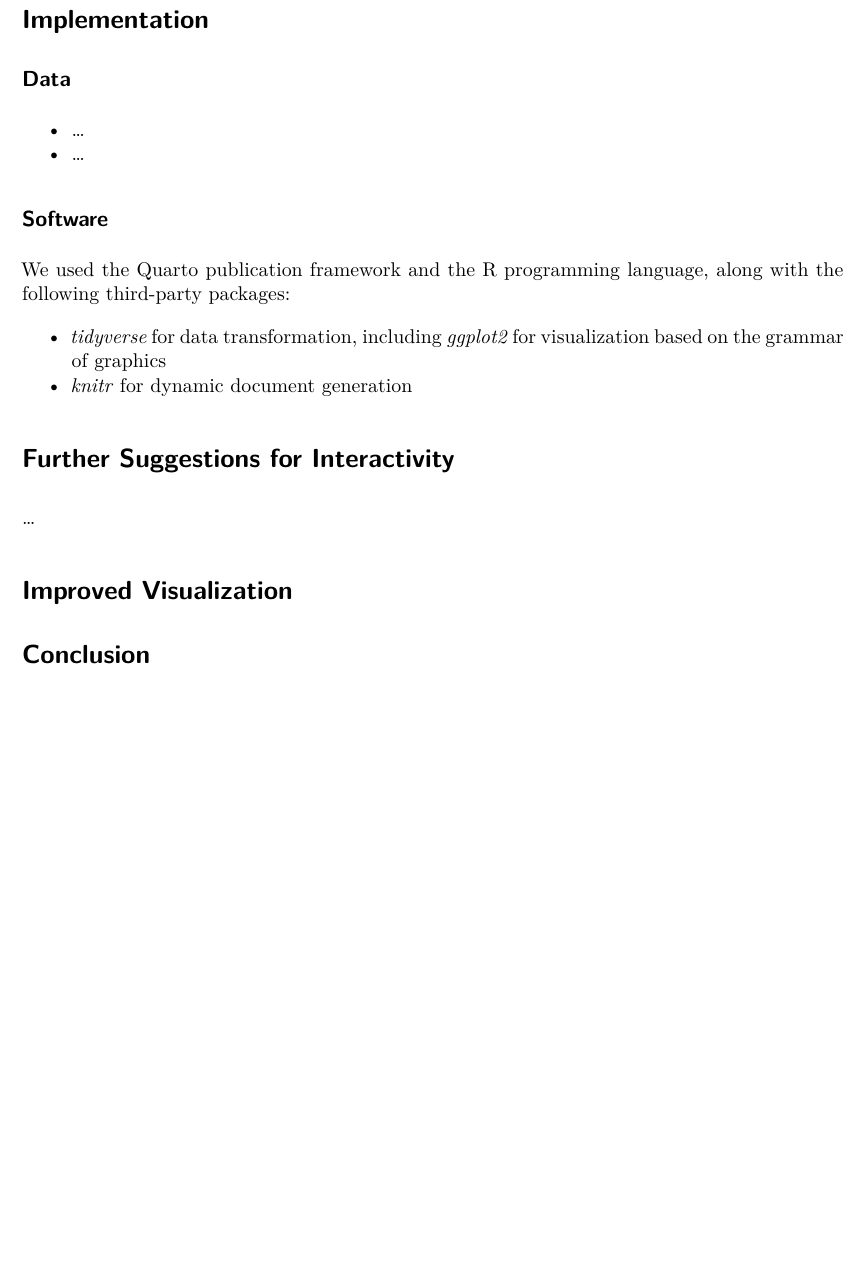
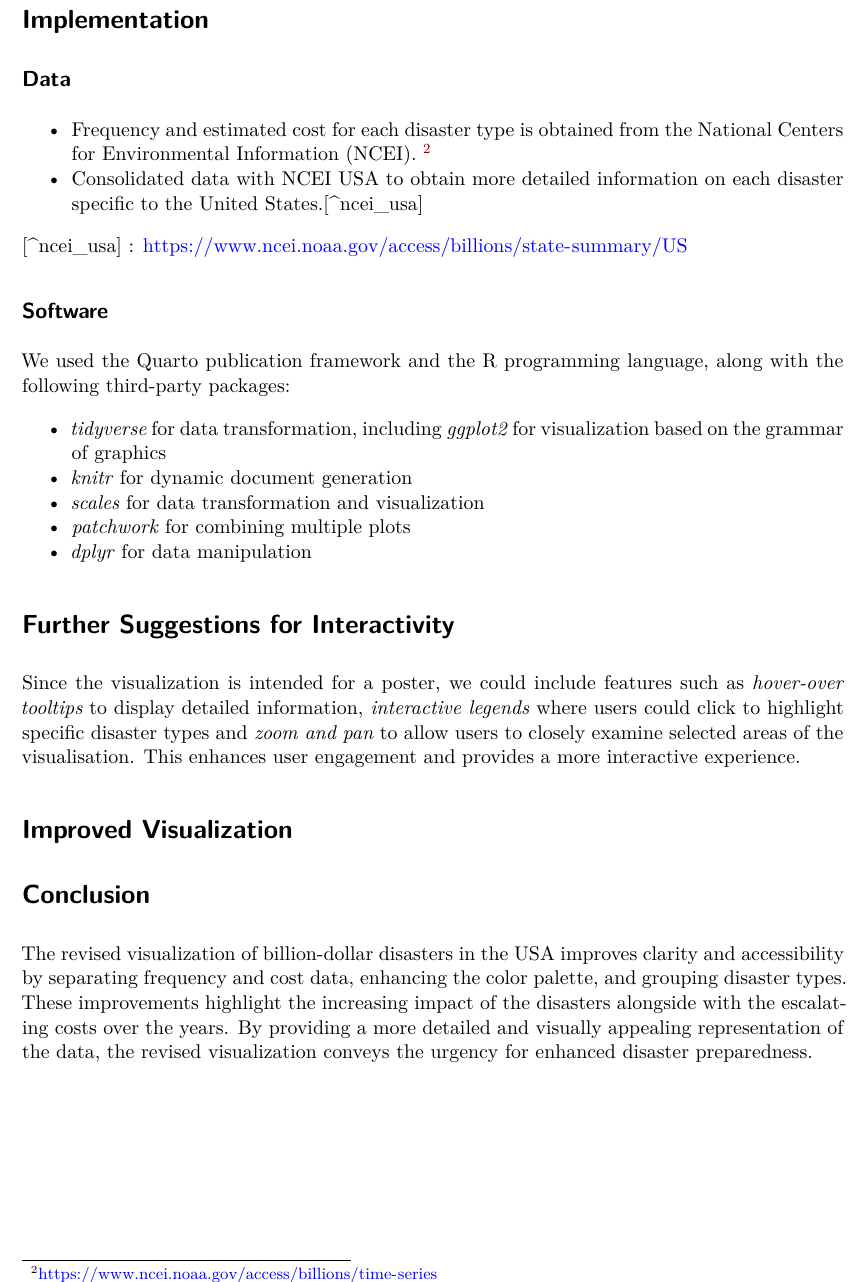
Before and after one commit to ptrpfa/BillionDollarDisasters, a Quarto document (poster/poster.qmd): part of page 3 of 4, cut so that both start at the same text, the shorter picture padded with empty space. Rendered offline with R 4.5, knitr and Pandoc in place of Quarto, then LaTeX, with nearby package versions; drawn as R Markdown's standard PDF in place of the format the file asks for.

Commit message:
added partial content

````diff
--- a/poster/poster.qmd
+++ b/poster/poster.qmd
@@ -72,9 +72,11 @@ include_graphics("images/bb_bdd_cropped.png")
 # Implementation
 
 ## Data
+-   Frequency and estimated cost for each disaster type is obtained from the National Centers for Environmental Information (NCEI). [^ncei_timeseries]
+-   Consolidated data with NCEI USA to obtain more detailed information on each disaster specific to the United States.[^ncei_usa]
 
--   ...
--   ...
+[^ncei_timeseries]: <https://www.ncei.noaa.gov/access/billions/time-series>
+[^ncei_usa] : <https://www.ncei.noaa.gov/access/billions/state-summary/US>
 
 ## Software
 
@@ -82,10 +84,12 @@ We used the Quarto publication framework and the R programming language, along w
 
 -   *tidyverse* for data transformation, including *ggplot2* for visualization based on the grammar of graphics
 -   *knitr* for dynamic document generation
+-   *scales* for data transformation and visualization
+-   *patchwork* for combining multiple plots
+-   *dplyr* for data manipulation
 
 # Further Suggestions for Interactivity
-
-...
+Since the visualization is intended for a poster, we could include features such as *hover-over tooltips* to display detailed information, *interactive legends* where users could click to highlight specific disaster types and *zoom and pan* to allow users to closely examine selected areas of the visualisation. This enhances user engagement and provides a more interactive experience.
 
 
 # Improved Visualization
@@ -213,5 +217,4 @@ bdd_cost_plot / bdd_freq_plot
 ```
 
 # Conclusion
-
-...
+The revised visualization of billion-dollar disasters in the USA improves clarity and accessibility by separating frequency and cost data, enhancing the color palette, and grouping disaster types. These improvements highlight the increasing impact of the disasters alongside with the escalating costs over the years. By providing a more detailed and visually appealing representation of the data, the revised visualization conveys the urgency for enhanced disaster preparedness.
````
Also changed, not shown: poster/poster_files/figure-typst/fig-improved-visual-on-poster-1.svg (added), 1 other file.
